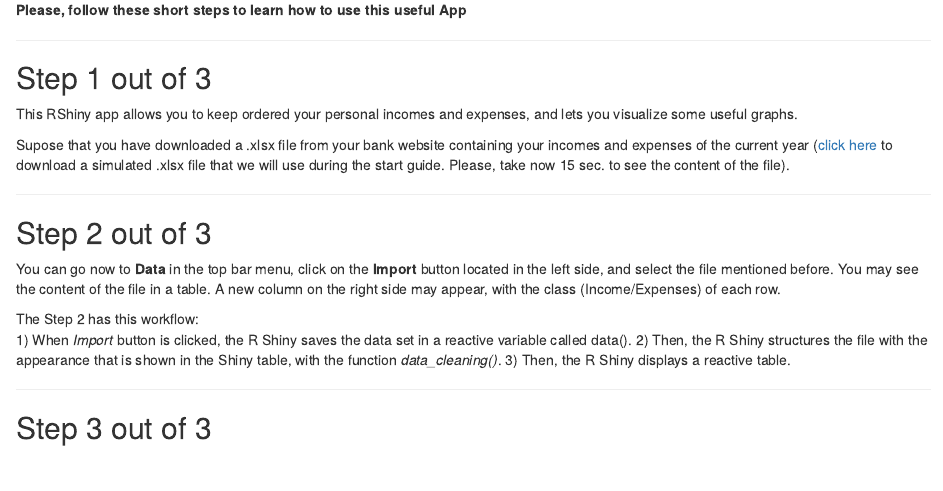
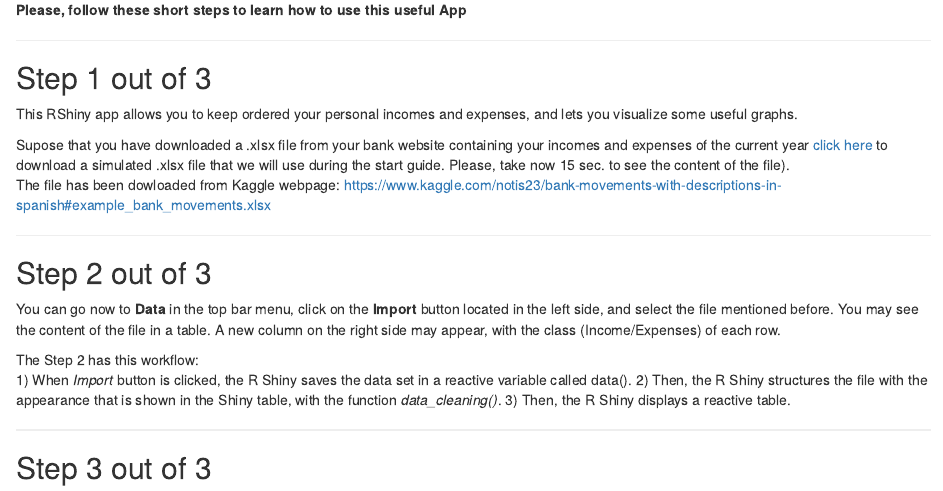
Before and after one commit to pkmath/DTAR-Project-, an R Markdown document (Quick start Guide.Rmd): the page in a window 1100 px wide, from 70 px down. Rendered offline with R 4.5, knitr and Pandoc, with nearby package versions.

Commit message:
Quick Start Guide with links properly

```diff
--- a/Quick start Guide.Rmd
+++ b/Quick start Guide.Rmd
@@ -10,7 +10,8 @@ output: html_document
 ## Step 1 out of 3
 This RShiny app allows you to keep ordered your personal incomes and expenses, and lets you visualize some useful graphs.
 
-Supose that you have downloaded a .xlsx file from your bank website containing your incomes and expenses of the current year ([click here](https://www.kaggle.com/notis23/bank-movements-with-descriptions-in-spanish#example_bank_movements.xlsx) to download a simulated .xlsx file that we will use during the start guide. Please, take now 15 sec. to see the content of the file).
+Supose that you have downloaded a .xlsx file from your bank website containing your incomes and expenses of the current year [click here](https://github.com/jaimugarte/DTAR-Project-/raw/jaime_branch/datasets/example_bank_movements.xlsx) to download a simulated .xlsx file that we will use during the start guide. Please, take now 15 sec. to see the content of the file).
+The file has been dowloaded from Kaggle webpage: https://www.kaggle.com/notis23/bank-movements-with-descriptions-in-spanish#example_bank_movements.xlsx
 
 ---
 
```
